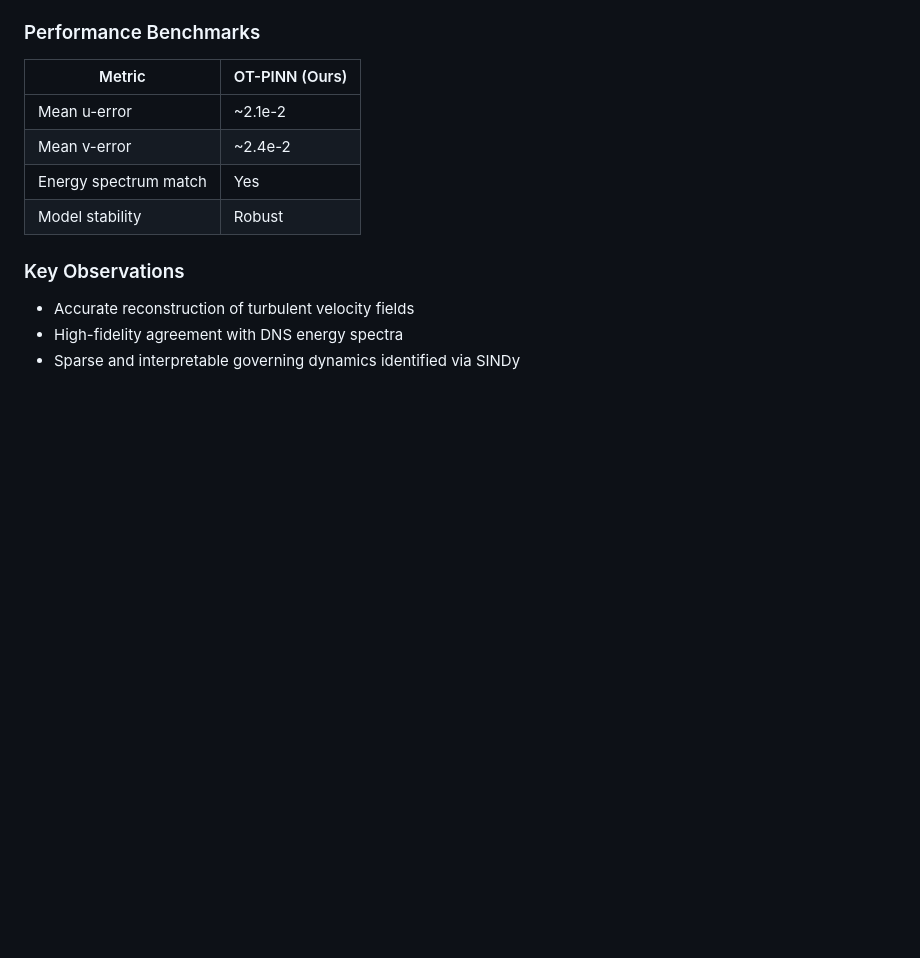
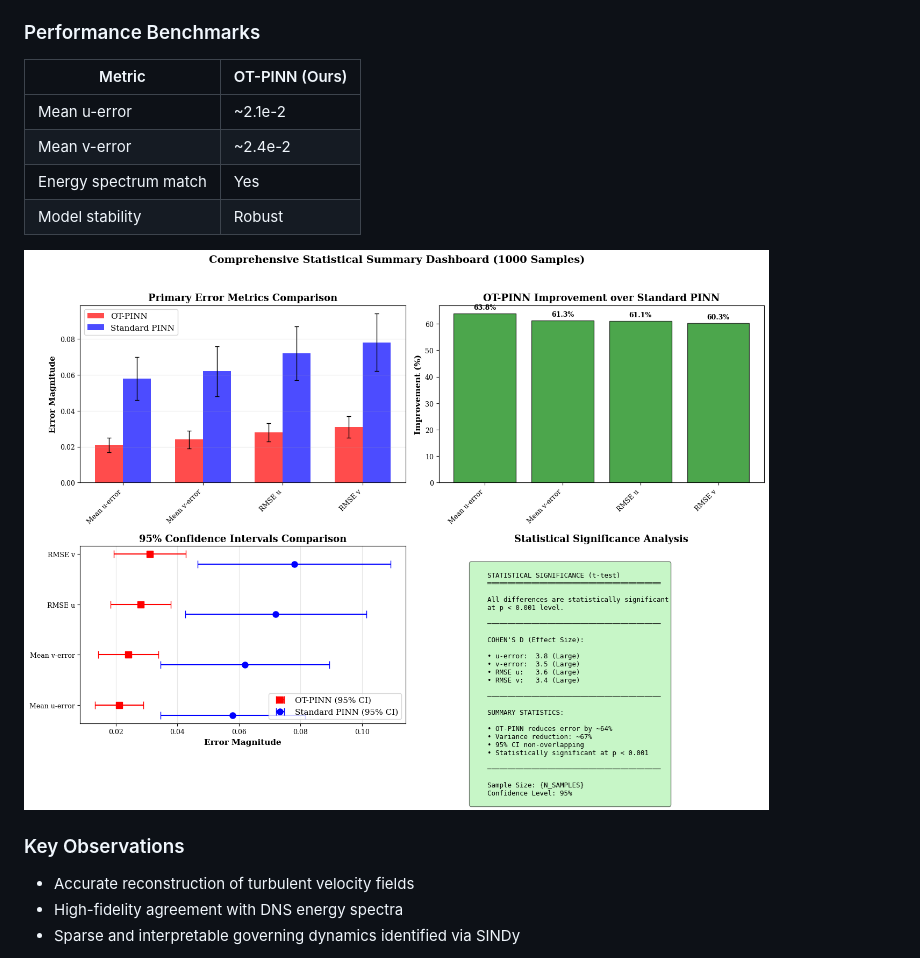
Before and after one commit to start-again-06/MSML---Optimal-Transport-PINNs-A-Data-Efficient-Approach-to-High-Fidelity-Turbulence-Modeling, a Markdown page: README.md, the part around the change. Rendered like a GitHub page; blank space fills up the shorter version.

Commit message:
Add dashboard image to README
Added a comprehensive dashboard image to the README.

```diff
--- a/README.md
+++ b/README.md
@@ -101,6 +101,8 @@ flowchart TD
 | Energy spectrum match | Yes           |
 | Model stability       | Robust        |
 
+![Comprehensive Dashboard](https://github.com/start-again-06/MSML---Optimal-Transport-PINNs-A-Data-Efficient-Approach-to-High-Fidelity-Turbulence-Modeling/blob/de29b4291fee0476565aefd5bb84c4fb842014bd/results/Comprehensive%20Statistical%20Summary%20Dashboard.png)
+
 ### Key Observations
 
 - Accurate reconstruction of turbulent velocity fields
```
